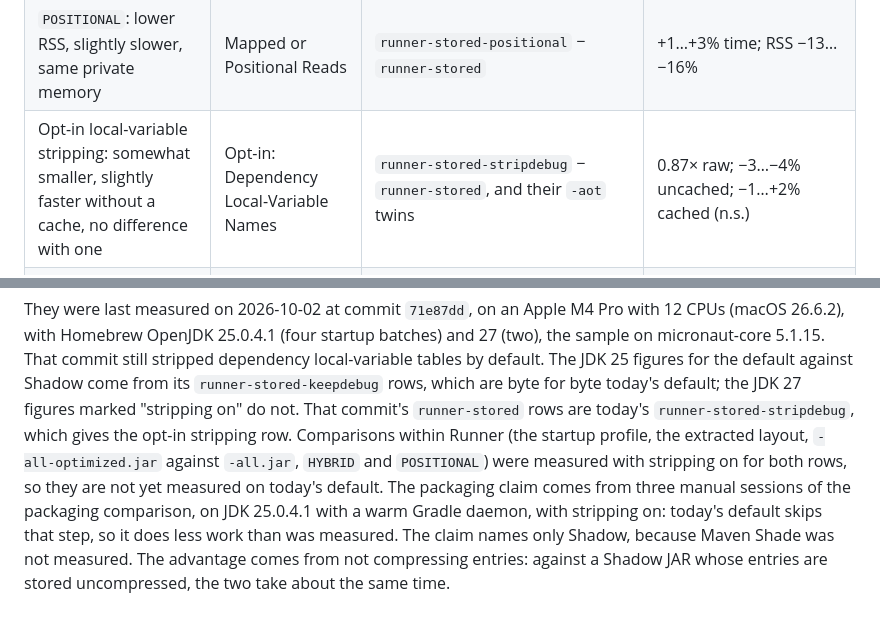
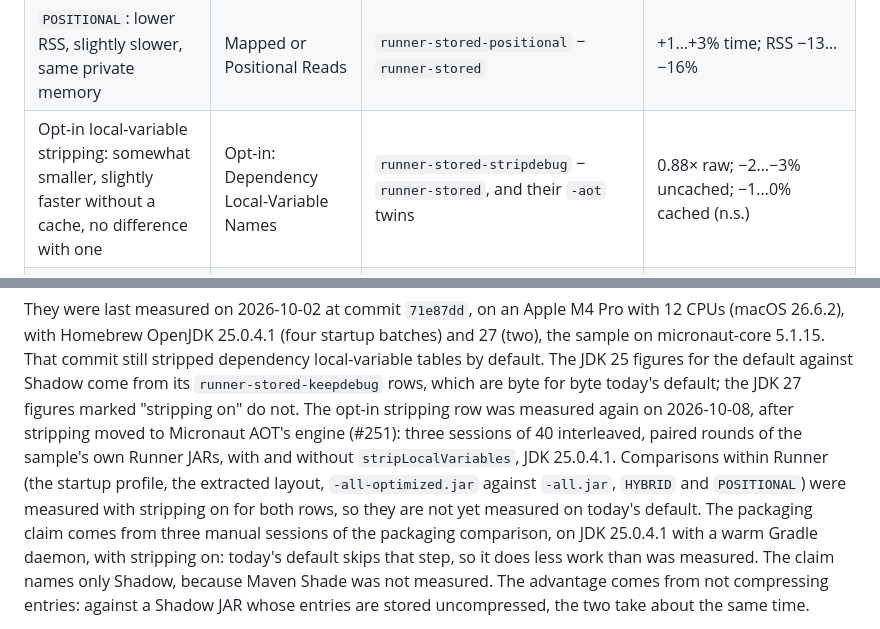
Before and after one commit to alvarosanchez/micronaut-runner, a Markdown page: benchmarks/README.md, 2 parts joined by grey strips. Drawn GitHub-style.

Commit message:
Refresh the stripping claim with Micronaut AOT's engine
Three paired sessions of 40 rounds on benchmark-large's Runner JARs, JDK
25.0.4.1: the engine's archive against the default, -2.2% to -2.7%
uncached (every CI below 0), -0.8% to 0.0% cached (every CI spans 0),
0.88x raw. Against Runner's own step it is +0.0% to +0.3% uncached and
-0.2% to +0.1% cached, every CI spanning 0.

Refs #251

Co-Authored-By: Claude Opus 5.5 <noreply@anthropic.com>

```diff
--- a/benchmarks/README.md
+++ b/benchmarks/README.md
@@ -397,7 +397,7 @@ interleaved method):
 | `PRESERVE` slower than `STORED` but faster than Shadow; slightly larger than Shadow on disk, about the same gzipped | Compression Modes | `runner-preserve` − `runner-stored`, `runner-preserve` − `shadow` | +13…+17% (JDK 25; +15…+16% on JDK 27 with stripping); −14…−17%; 1.20× raw, 1.04× gzip |
 | `HYBRID` starts like `STORED`, smaller on disk, larger compressed | Compression Modes | `runner-stored-hybrid` − `runner-stored` | −1…+3% (n.s.); 0.74× raw, 1.35× gzip (stripping on) |
 | `POSITIONAL`: lower RSS, slightly slower, same private memory | Mapped or Positional Reads | `runner-stored-positional` − `runner-stored` | +1…+3% time; RSS −13…−16% |
-| Opt-in local-variable stripping: somewhat smaller, slightly faster without a cache, no difference with one | Opt-in: Dependency Local-Variable Names | `runner-stored-stripdebug` − `runner-stored`, and their `-aot` twins | 0.87× raw; −3…−4% uncached; −1…+2% cached (n.s.) |
+| Opt-in local-variable stripping: somewhat smaller, slightly faster without a cache, no difference with one | Opt-in: Dependency Local-Variable Names | `runner-stored-stripdebug` − `runner-stored`, and their `-aot` twins | 0.88× raw; −2…−3% uncached; −1…0% cached (n.s.) |
 | Dynamic CDS starts more slowly than the AOT cache | The JDK AOT Cache | manual: `-XX:ArchiveClassesAtExit` and `-XX:+AutoCreateSharedArchive` against the AOT cache | AOT −11…−12% |
 | With the default settings, building a Runner JAR takes less time than building a Shadow JAR | Introduction | manual: `packagingComparison`, `runner-stored` − `shadow`, `--rerun` and edit-then-build; plus an up-to-date check | packaging task −59…−61%, whole build −30…−35%; no difference when up to date |
 
@@ -405,10 +405,11 @@ They were last measured on 2026-10-02 at commit `71e87dd`, on an Apple M4 Pro wi
 Homebrew OpenJDK 25.0.4.1 (four startup batches) and 27 (two), the sample on micronaut-core 5.1.15. That commit
 still stripped dependency local-variable tables by default. The JDK 25 figures for the default against Shadow come
 from its `runner-stored-keepdebug` rows, which are byte for byte today's default; the JDK 27 figures marked
-"stripping on" do not. That commit's `runner-stored` rows are today's `runner-stored-stripdebug`, which gives the
-opt-in stripping row. Comparisons within Runner (the startup profile, the extracted layout, `-all-optimized.jar`
-against `-all.jar`, `HYBRID` and `POSITIONAL`) were measured with stripping on for both rows, so they
-are not yet measured on today's default. The packaging claim comes from three manual sessions of the packaging
+"stripping on" do not. The opt-in stripping row was measured again on 2026-10-08, after stripping moved to Micronaut
+AOT's engine (#251): three sessions of 40 interleaved, paired rounds of the sample's own Runner JARs, with and without
+`stripLocalVariables`, JDK 25.0.4.1. Comparisons within Runner (the startup profile, the extracted layout,
+`-all-optimized.jar` against `-all.jar`, `HYBRID` and `POSITIONAL`) were measured with stripping on for both rows, so
+they are not yet measured on today's default. The packaging claim comes from three manual sessions of the packaging
 comparison, on JDK 25.0.4.1 with a warm Gradle daemon, with stripping on: today's default skips that step, so it does
 less work than was measured. The claim names only Shadow, because Maven Shade was not measured. The advantage comes
 from not compressing entries: against a Shadow JAR whose entries are stored uncompressed, the two take about the same
```
